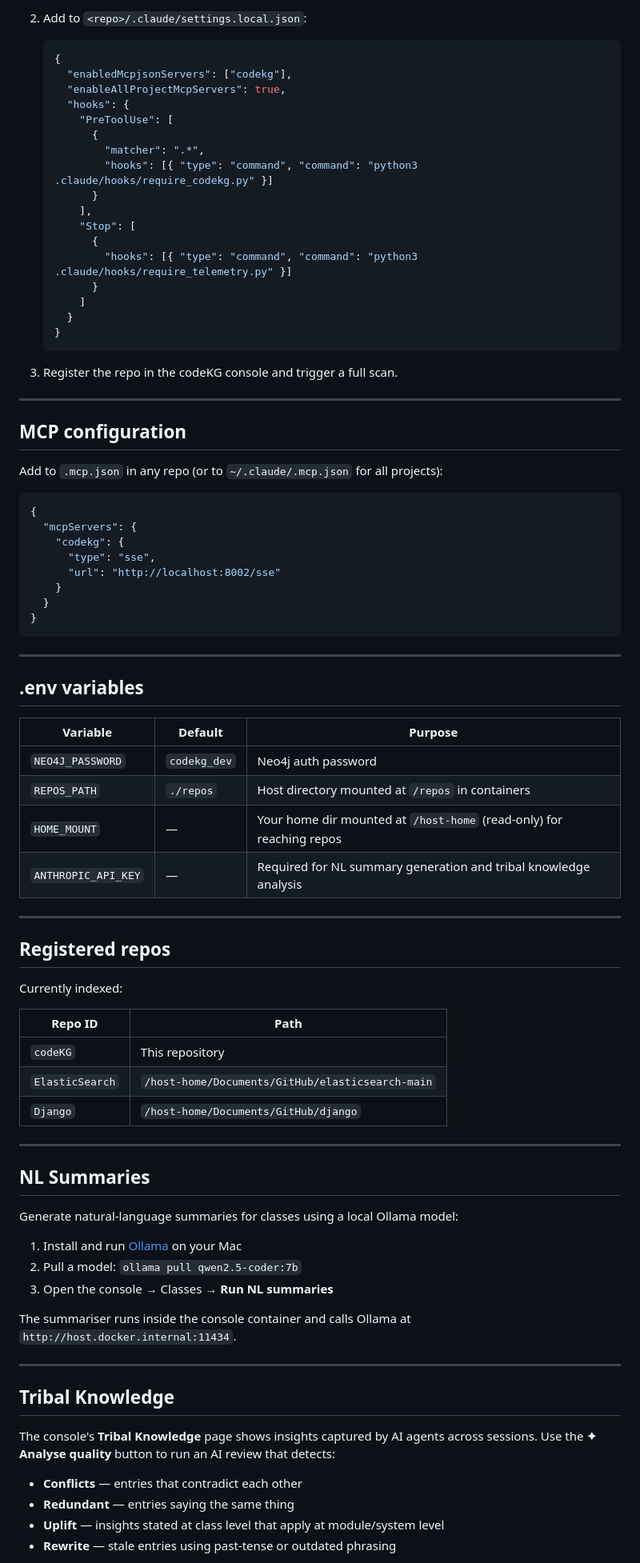
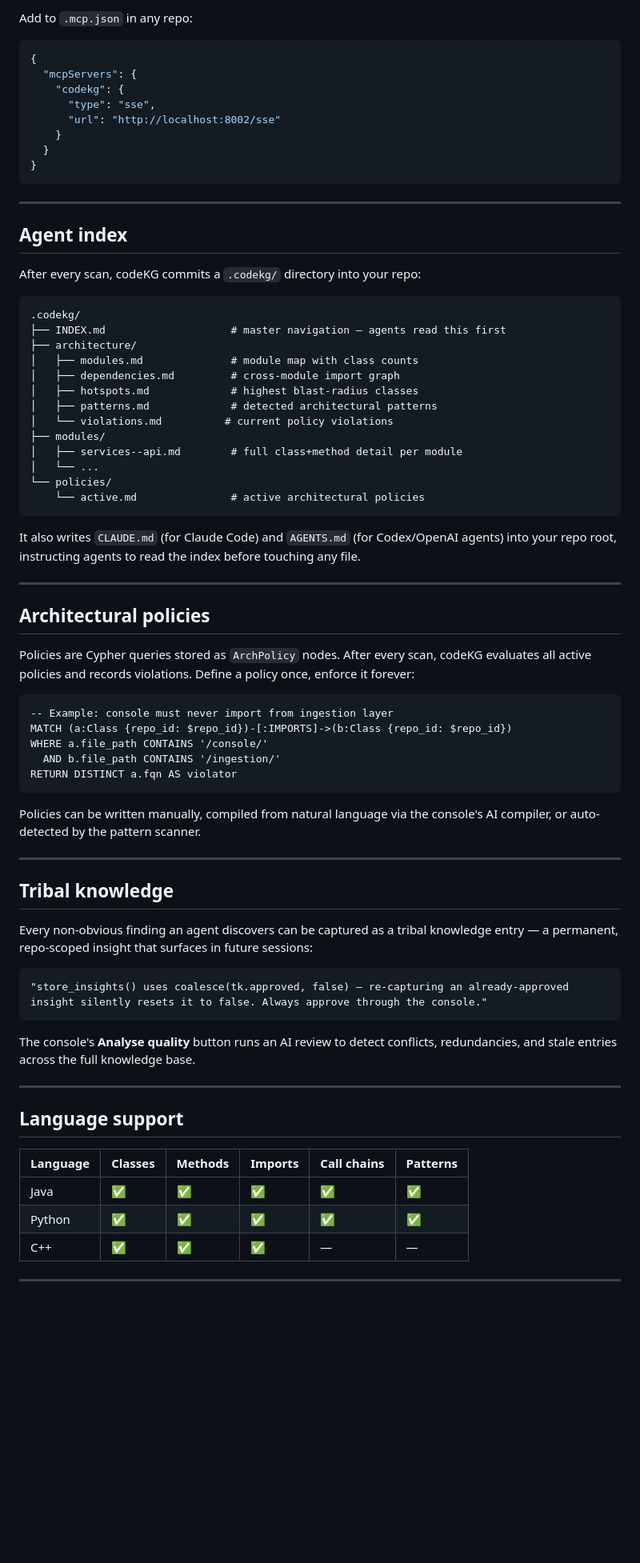
Before and after one commit to eviking/codeKG, a Markdown page: README.md, the part around one of its changes. Shown at 80% size. Drawn GitHub-style; blank space fills up the shorter version.

````diff
--- a/README.md
+++ b/README.md
@@ -90,31 +111,4 @@ Fires when the agent finishes a response turn. Checks whether `submit_session_te
-2. Add to `<repo>/.claude/settings.local.json`:
-   ```json
-   {
-     "enabledMcpjsonServers": ["codekg"],
-     "enableAllProjectMcpServers": true,
-     "hooks": {
-       "PreToolUse": [
-         {
-           "matcher": ".*",
-           "hooks": [{ "type": "command", "command": "python3 .claude/hooks/require_codekg.py" }]
-         }
-       ],
-       "Stop": [
-         {
-           "hooks": [{ "type": "command", "command": "python3 .claude/hooks/require_telemetry.py" }]
-         }
-       ]
-     }
-   }
-   ```
-
-3. Register the repo in the codeKG console and trigger a full scan.
-
----
-
-## MCP configuration
-
-Add to `.mcp.json` in any repo (or to `~/.claude/.mcp.json` for all projects):
+Add to `.mcp.json` in any repo:
 
 ```json
 {
@@ -129,47 +123,66 @@ Add to `.mcp.json` in any repo (or to `~/.claude/.mcp.json` for all projects):
 
 ---
 
-## .env variables
+## Agent index
 
-| Variable | Default | Purpose |
-|----------|---------|---------|
-| `NEO4J_PASSWORD` | `codekg_dev` | Neo4j auth password |
-| `REPOS_PATH` | `./repos` | Host directory mounted at `/repos` in containers |
-| `HOME_MOUNT` | — | Your home dir mounted at `/host-home` (read-only) for reaching repos |
-| `ANTHROPIC_API_KEY` | — | Required for NL summary generation and tribal knowledge analysis |
+After every scan, codeKG commits a `.codekg/` directory into your repo:
+
+```
+.codekg/
+├── INDEX.md                    # master navigation — agents read this first
+├── architecture/
+│   ├── modules.md              # module map with class counts
+│   ├── dependencies.md         # cross-module import graph
+│   ├── hotspots.md             # highest blast-radius classes
+│   ├── patterns.md             # detected architectural patterns
+│   └── violations.md          # current policy violations
+├── modules/
+│   ├── services--api.md        # full class+method detail per module
+│   └── ...
+└── policies/
+    └── active.md               # active architectural policies
+```
+
+It also writes `CLAUDE.md` (for Claude Code) and `AGENTS.md` (for Codex/OpenAI agents) into your repo root, instructing agents to read the index before touching any file.
 
 ---
 
-## Registered repos
+## Architectural policies
 
-Currently indexed:
+Policies are Cypher queries stored as `ArchPolicy` nodes. After every scan, codeKG evaluates all active policies and records violations. Define a policy once, enforce it forever:
 
-| Repo ID | Path |
-|---------|------|
-| `codeKG` | This repository |
-| `ElasticSearch` | `/host-home/Documents/GitHub/elasticsearch-main` |
-| `Django` | `/host-home/Documents/GitHub/django` |
+```cypher
+-- Example: console must never import from ingestion layer
+MATCH (a:Class {repo_id: $repo_id})-[:IMPORTS]->(b:Class {repo_id: $repo_id})
+WHERE a.file_path CONTAINS '/console/'
+  AND b.file_path CONTAINS '/ingestion/'
+RETURN DISTINCT a.fqn AS violator
+```
+
+Policies can be written manually, compiled from natural language via the console's AI compiler, or auto-detected by the pattern scanner.
 
 ---
 
-## NL Summaries
+## Tribal knowledge
 
-Generate natural-language summaries for classes using a local Ollama model:
+Every non-obvious finding an agent discovers can be captured as a tribal knowledge entry — a permanent, repo-scoped insight that surfaces in future sessions:
 
-1. Install and run [Ollama](https://ollama.com) on your Mac
-2. Pull a model: `ollama pull qwen2.5-coder:7b`
-3. Open the console → Classes → **Run NL summaries**
+```
+"store_insights() uses coalesce(tk.approved, false) — re-capturing an already-approved
+insight silently resets it to false. Always approve through the console."
+```
 
-The summariser runs inside the console container and calls Ollama at `http://host.docker.internal:11434`.
+The console's **Analyse quality** button runs an AI review to detect conflicts, redundancies, and stale entries across the full knowledge base.
 
 ---
 
-## Tribal Knowledge
+## Language support
 
-The console's **Tribal Knowledge** page shows insights captured by AI agents across sessions. Use the **✦ Analyse quality** button to run an AI review that detects:
+| Language | Classes | Methods | Imports | Call chains | Patterns |
+|----------|---------|---------|---------|-------------|---------|
+| Java | ✅ | ✅ | ✅ | ✅ | ✅ |
+| Python | ✅ | ✅ | ✅ | ✅ | ✅ |
+| C++ | ✅ | ✅ | ✅ | — | — |
 
-- **Conflicts** — entries that contradict each other
-- **Redundant** — entries saying the same thing
-- **Uplift** — insights stated at class level that apply at module/system level
-- **Rewrite** — stale entries using past-tense or outdated phrasing
+---
 
````
Also changed, not shown: other parts of README.md (+110 -57 lines).
